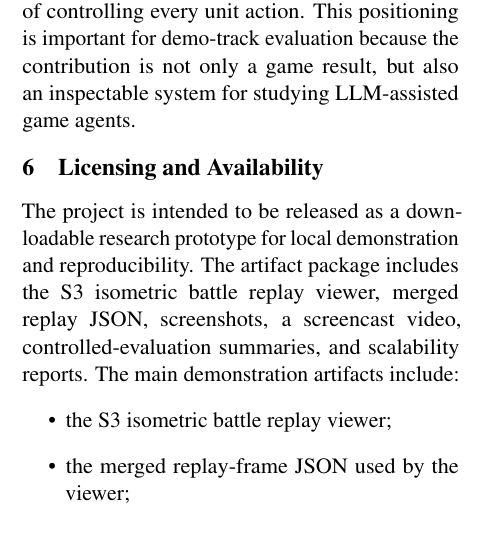
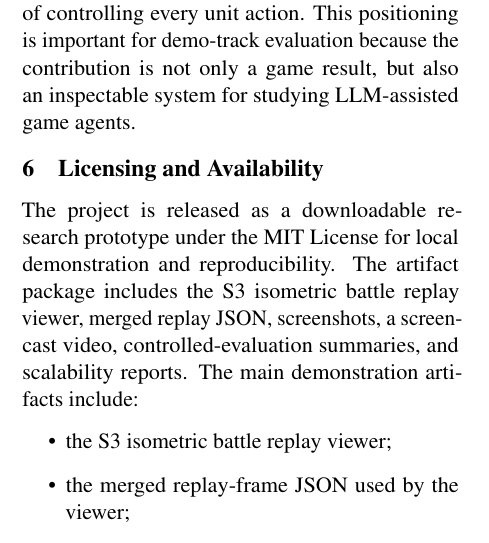
Before and after one commit to zewang-liverpool/luxllm-agent-demo, a LaTeX paper (paper/main.tex): part of one column of page 4 of 5, cut so that both start at the same text. Compiled offline with pdfLaTeX.

Commit message:
Sync latest Overleaf paper text update

```diff
--- a/paper/main.tex
+++ b/paper/main.tex
@@ -213,7 +213,7 @@ Compared with a pure game-playing submission, the system emphasises reproducible
 \section{Licensing and Availability}
 \label{sec:availability}
 
-The project is intended to be released as a downloadable research prototype for local demonstration and reproducibility. The artifact package includes the S3 isometric battle replay viewer, merged replay JSON, screenshots, a screencast video, controlled-evaluation summaries, and scalability reports. The main demonstration artifacts include:
+The project is released as a downloadable research prototype under the MIT License for local demonstration and reproducibility. The artifact package includes the S3 isometric battle replay viewer, merged replay JSON, screenshots, a screencast video, controlled-evaluation summaries, and scalability reports. The main demonstration artifacts include:
 \begin{itemize}
 \item the S3 isometric battle replay viewer;
 \item the merged replay-frame JSON used by the viewer;
```
